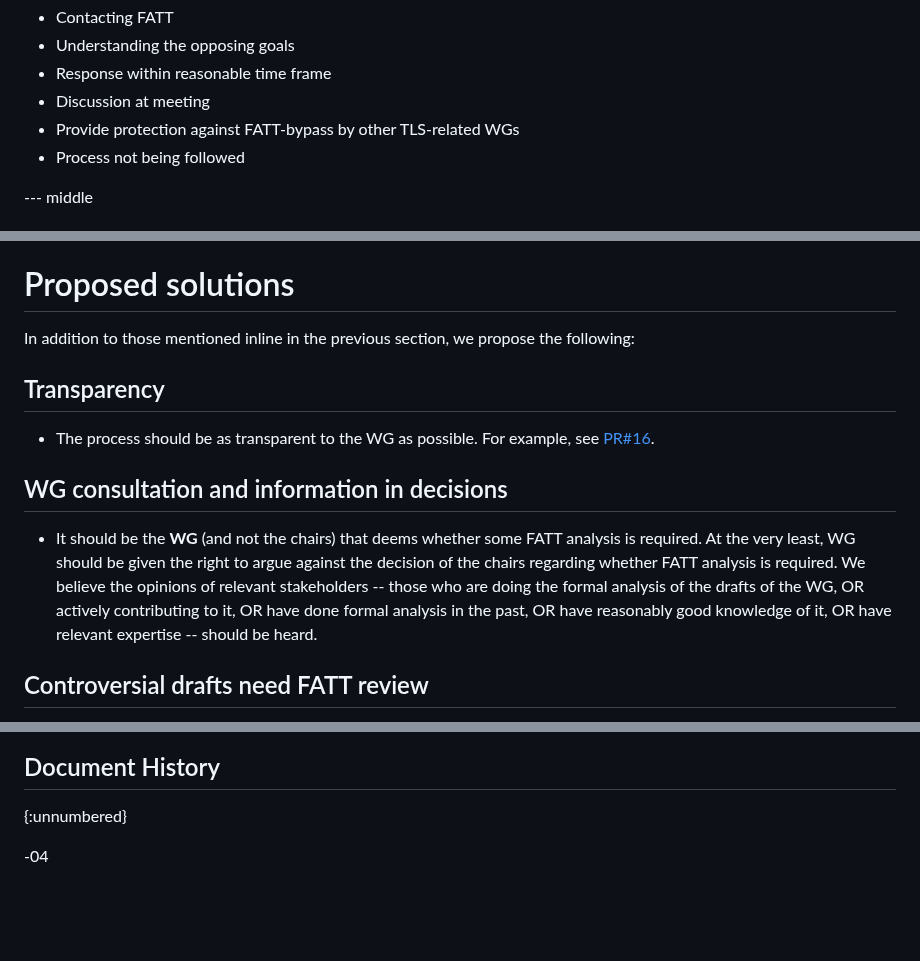
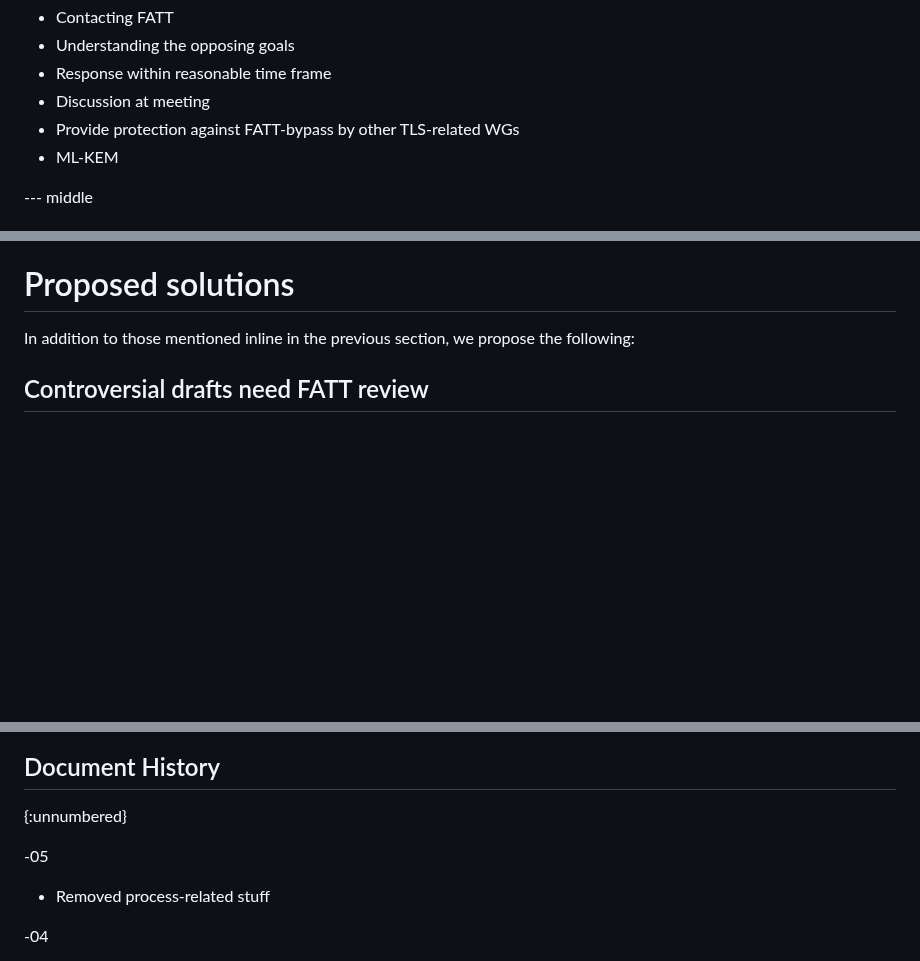
Before and after one commit to muhammad-usama-sardar/tls-fatt-extension, a Markdown page: draft-usama-tls-fatt-extension.md, 3 parts joined by grey strips. GitHub-like rendering; blank space fills up the shorter version.

```diff
--- a/draft-usama-tls-fatt-extension.md
+++ b/draft-usama-tls-fatt-extension.md
@@ -61,8 +61,7 @@ We also briefly present a few pain points of the team doing the formal analysis
 * Response within reasonable time frame
 * Discussion at meeting
 * Provide protection against FATT-bypass by other TLS-related WGs
-* Process not being followed
-
+* ML-KEM
 
 --- middle
 
@@ -249,16 +211,6 @@ This will help the Verifier give any feedback and avoid any repititive effort.
 
 # Proposed solutions
 In addition to those mentioned inline in the previous section, we propose the following:
-
-## Transparency
-  * The process should be as transparent to the WG as possible. For example, see [PR#16](https://github.com/tlswg/tls-fatt/pull/16).
-
-## WG consultation and information in decisions
-   * It should be the **WG** (and not the chairs) that deems whether some FATT analysis is
-   required. At the very least, WG should be given the right to argue against the decision of the
-    chairs regarding whether FATT analysis is required. We believe the opinions of relevant stakeholders -- those who are doing the
-    formal analysis of the drafts of the WG, OR actively contributing to it, OR have done formal analysis
-   in the past, OR have reasonably good knowledge of it, OR have relevant expertise -- should be heard.
 
 ## Controversial drafts need FATT review
    * Surely not every draft needs to go to FATT but we believe the controversial
@@ -398,6 +350,9 @@ This document has no IANA actions.
 ## Document History
 {:unnumbered}
 
+-05
+* Removed process-related stuff
+
 -04
 
 * Extended threat model {{sec-th-model}}
```
Also changed, not shown: other parts of draft-usama-tls-fatt-extension.md (+3 -40 lines).
